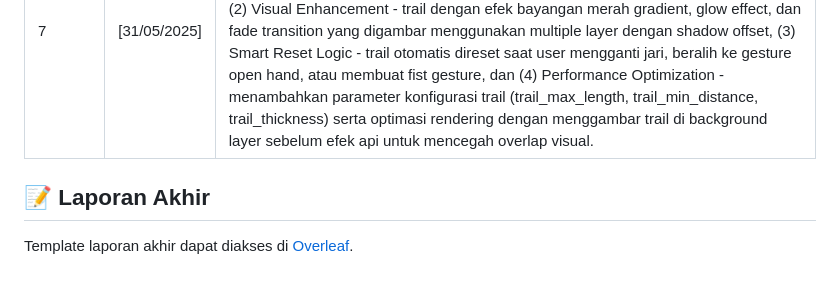
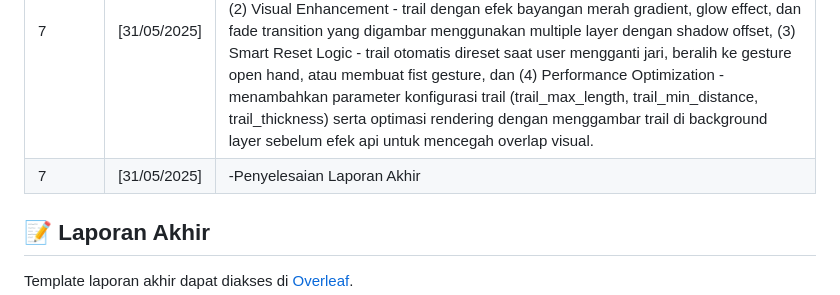
Before and after one commit to han5474ni/Tugas_besar_MultiMedia, a Markdown page: README.md, the part around the change. GitHub-like rendering.

```diff
--- a/README.md
+++ b/README.md
@@ -97,6 +97,7 @@ SuperPower/
 | 5      | [21/05/2025]  | - Revisi kode |
 | 6      | [30/05/2025]  | - Penyusunan Laporan |
 | 7      | [31/05/2025]  | - Menambahkan fitur Finger Trail System pada hand tracking filter untuk meningkatkan interaktivitas visual. Implementasi meliputi: (1) Trail Tracking - sistem jejak garis yang mengikuti gerakan ujung jari saat gesture single finger aktif dengan menggunakan collections.deque untuk menyimpan maksimal 30 titik koordinat trail, (2) Visual Enhancement - trail dengan efek bayangan merah gradient, glow effect, dan fade transition yang digambar menggunakan multiple layer dengan shadow offset, (3) Smart Reset Logic - trail otomatis direset saat user mengganti jari, beralih ke gesture open hand, atau membuat fist gesture, dan (4) Performance Optimization - menambahkan parameter konfigurasi trail (trail_max_length, trail_min_distance, trail_thickness) serta optimasi rendering dengan menggambar trail di background layer sebelum efek api untuk mencegah overlap visual.|
+| 7      | [31/05/2025]  | -Penyelesaian Laporan Akhir|
 
 ## 📝 Laporan Akhir
 
```
